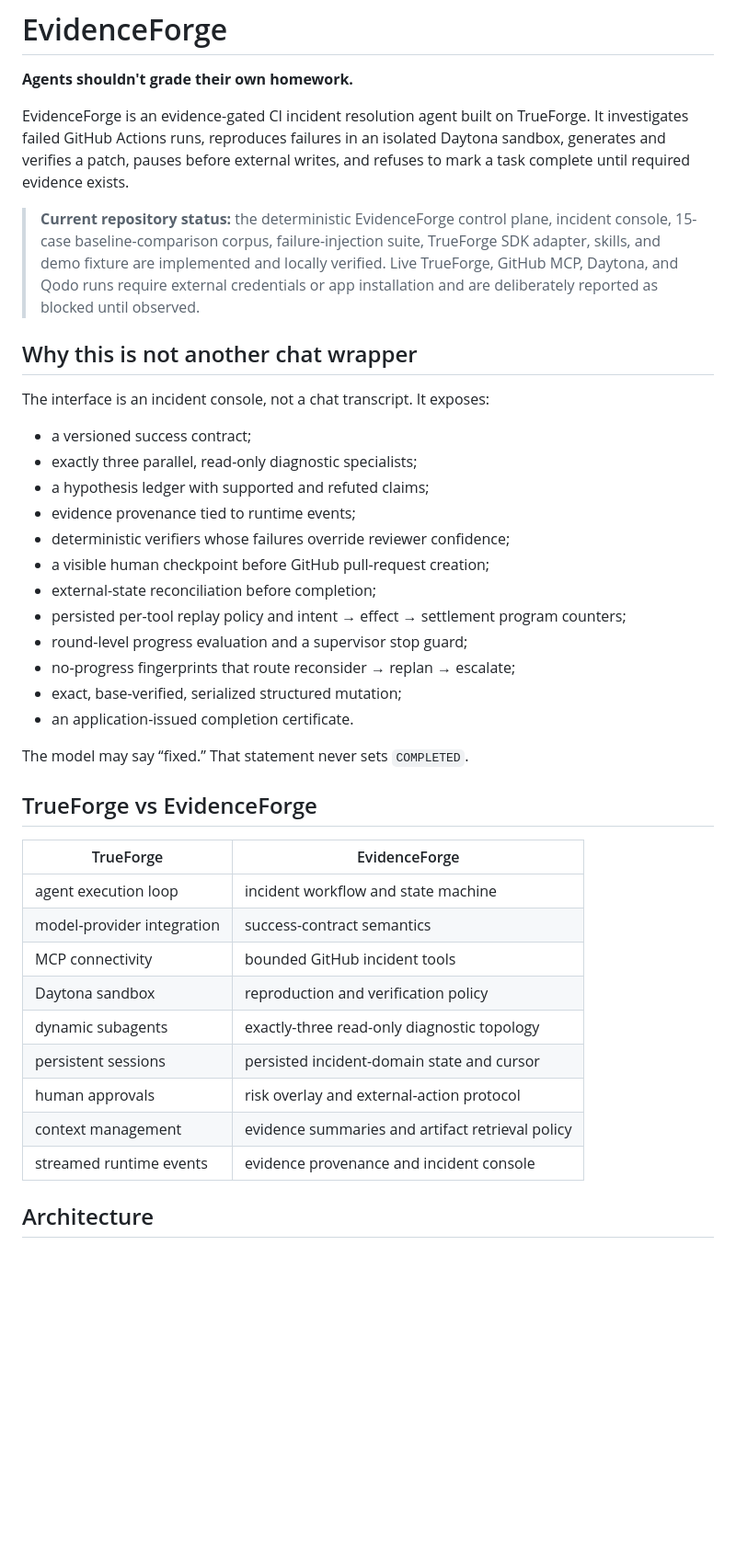
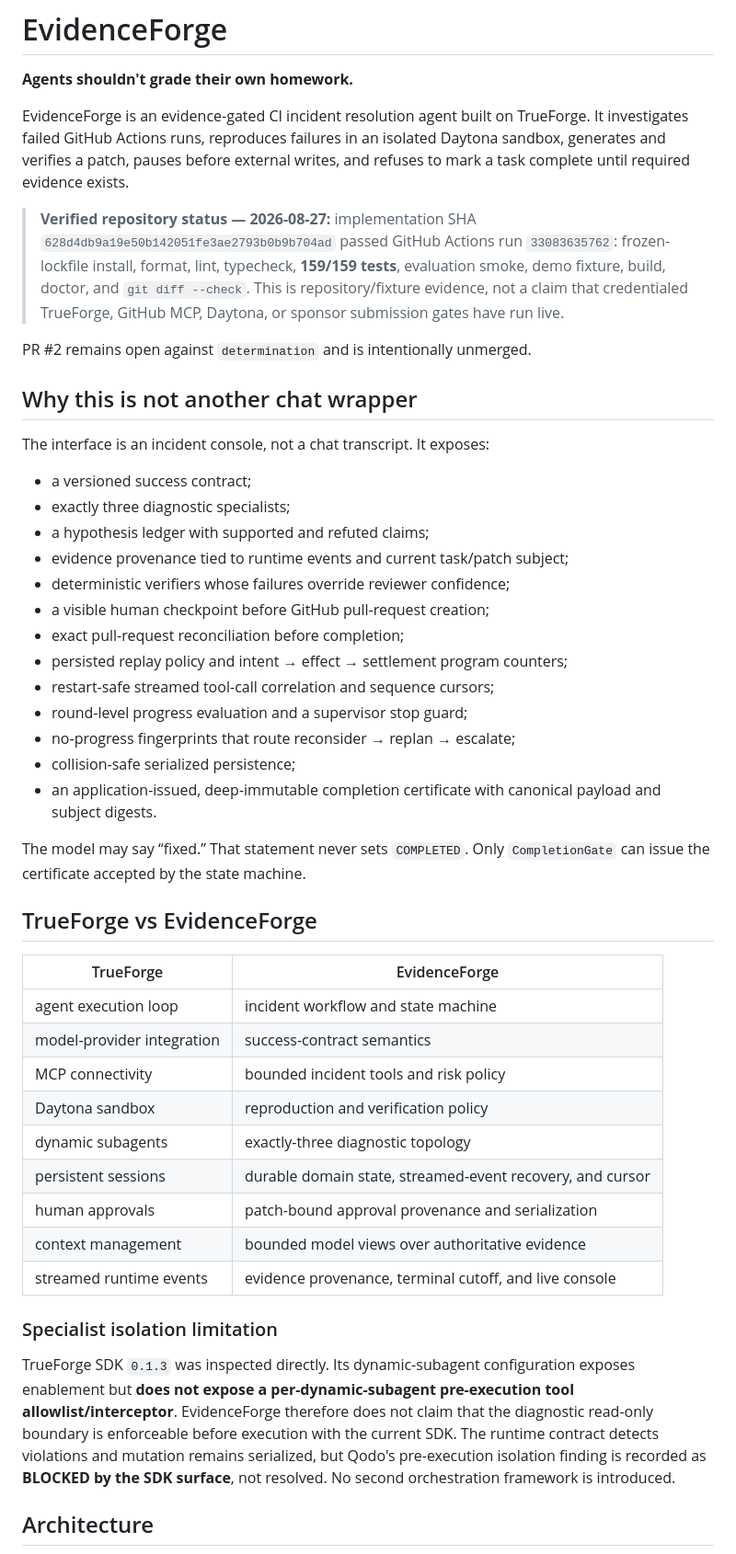
Before and after one commit to cmdr-chara/evidenceforge, a Markdown page: README.md, the part around one of its changes. Shown at 92% size. Rendered like a GitHub page; blank space fills up the shorter version.

```diff
--- a/README.md
+++ b/README.md
@@ -4,26 +4,29 @@
 
 EvidenceForge is an evidence-gated CI incident resolution agent built on TrueForge. It investigates failed GitHub Actions runs, reproduces failures in an isolated Daytona sandbox, generates and verifies a patch, pauses before external writes, and refuses to mark a task complete until required evidence exists.
 
-> **Current repository status:** the deterministic EvidenceForge control plane, incident console, 15-case baseline-comparison corpus, failure-injection suite, TrueForge SDK adapter, skills, and demo fixture are implemented and locally verified. Live TrueForge, GitHub MCP, Daytona, and Qodo runs require external credentials or app installation and are deliberately reported as blocked until observed.
+> **Verified repository status — 2026-08-27:** implementation SHA `628d4db9a19e50b142051fe3ae2793b0b9b704ad` passed GitHub Actions run `33083635762`: frozen-lockfile install, format, lint, typecheck, **159/159 tests**, evaluation smoke, demo fixture, build, doctor, and `git diff --check`. This is repository/fixture evidence, not a claim that credentialed TrueForge, GitHub MCP, Daytona, or sponsor submission gates have run live.
+
+PR #2 remains open against `determination` and is intentionally unmerged.
 
 ## Why this is not another chat wrapper
 
 The interface is an incident console, not a chat transcript. It exposes:
 
 - a versioned success contract;
-- exactly three parallel, read-only diagnostic specialists;
+- exactly three diagnostic specialists;
 - a hypothesis ledger with supported and refuted claims;
-- evidence provenance tied to runtime events;
+- evidence provenance tied to runtime events and current task/patch subject;
 - deterministic verifiers whose failures override reviewer confidence;
 - a visible human checkpoint before GitHub pull-request creation;
-- external-state reconciliation before completion;
-- persisted per-tool replay policy and intent → effect → settlement program counters;
+- exact pull-request reconciliation before completion;
+- persisted replay policy and intent → effect → settlement program counters;
+- restart-safe streamed tool-call correlation and sequence cursors;
 - round-level progress evaluation and a supervisor stop guard;
 - no-progress fingerprints that route reconsider → replan → escalate;
-- exact, base-verified, serialized structured mutation;
-- an application-issued completion certificate.
+- collision-safe serialized persistence;
+- an application-issued, deep-immutable completion certificate with canonical payload and subject digests.
 
-The model may say “fixed.” That statement never sets `COMPLETED`.
+The model may say “fixed.” That statement never sets `COMPLETED`. Only `CompletionGate` can issue the certificate accepted by the state machine.
 
 ## TrueForge vs EvidenceForge
 
@@ -31,13 +34,17 @@ The model may say “fixed.” That statement never sets `COMPLETED`.
 |---|---|
 | agent execution loop | incident workflow and state machine |
 | model-provider integration | success-contract semantics |
-| MCP connectivity | bounded GitHub incident tools |
+| MCP connectivity | bounded incident tools and risk policy |
 | Daytona sandbox | reproduction and verification policy |
-| dynamic subagents | exactly-three read-only diagnostic topology |
-| persistent sessions | persisted incident-domain state and cursor |
-| human approvals | risk overlay and external-action protocol |
-| context management | evidence summaries and artifact retrieval policy |
-| streamed runtime events | evidence provenance and incident console |
+| dynamic subagents | exactly-three diagnostic topology |
+| persistent sessions | durable domain state, streamed-event recovery, and cursor |
+| human approvals | patch-bound approval provenance and serialization |
+| context management | bounded model views over authoritative evidence |
+| streamed runtime events | evidence provenance, terminal cutoff, and live console |
+
+### Specialist isolation limitation
+
+TrueForge SDK `0.1.3` was inspected directly. Its dynamic-subagent configuration exposes enablement but **does not expose a per-dynamic-subagent pre-execution tool allowlist/interceptor**. EvidenceForge therefore does not claim that the diagnostic read-only boundary is enforceable before execution with the current SDK. The runtime contract detects violations and mutation remains serialized, but Qodo's pre-execution isolation finding is recorded as **BLOCKED by the SDK surface**, not resolved. No second orchestration framework is introduced.
 
 ## Architecture
 
```
Also changed, not shown: other parts of README.md (+45 -28 lines).
